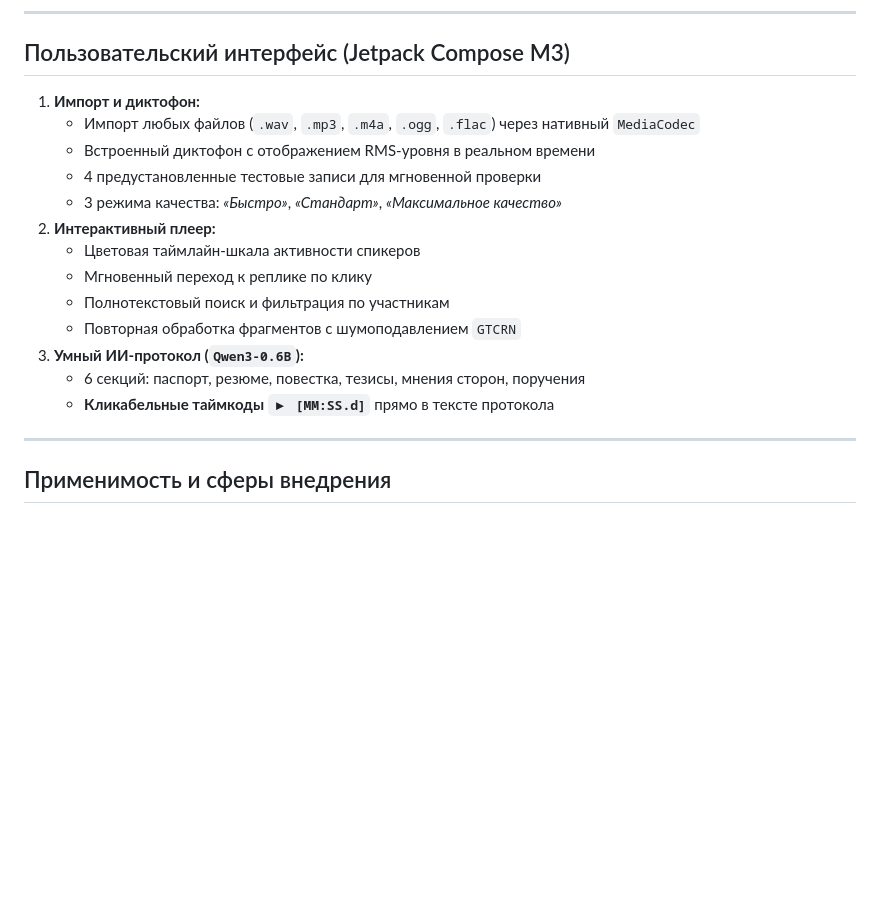
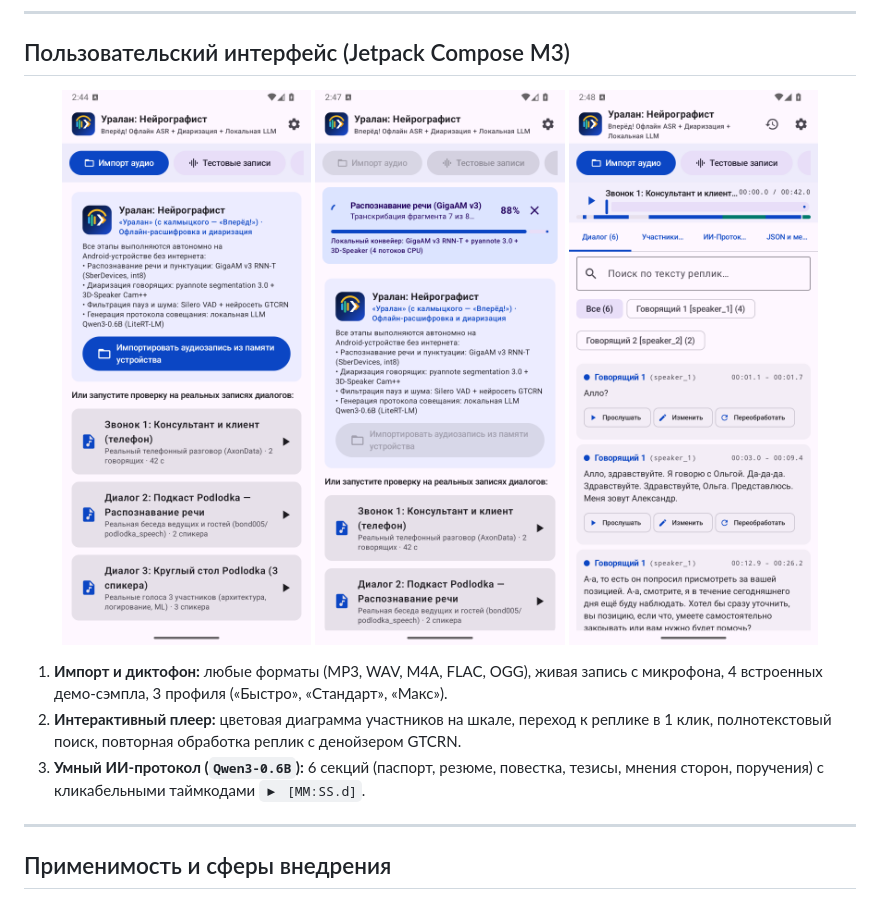
Before and after one commit to TheFirstPy/Uralan-NeuroGraphist, a Markdown page: docs/presentation/presentation.md, the part around the change. GitHub-like rendering; pictures changed too: docs/assets/screen_1_main.png (added), docs/assets/screen_2_result.png (added), docs/assets/screen_3_completed_dialogue.png (added); blank space fills up the shorter version.

```diff
--- a/docs/presentation/presentation.md
+++ b/docs/presentation/presentation.md
@@ -86,19 +86,15 @@ style: |
 
 ## Пользовательский интерфейс (Jetpack Compose M3)
 
-1. **Импорт и диктофон:**
-   - Импорт любых файлов (`.wav`, `.mp3`, `.m4a`, `.ogg`, `.flac`) через нативный `MediaCodec`
-   - Встроенный диктофон с отображением RMS-уровня в реальном времени
-   - 4 предустановленные тестовые записи для мгновенной проверки
-   - 3 режима качества: *«Быстро»*, *«Стандарт»*, *«Максимальное качество»*
-2. **Интерактивный плеер:**
-   - Цветовая таймлайн-шкала активности спикеров
-   - Мгновенный переход к реплике по клику
-   - Полнотекстовый поиск и фильтрация по участникам
-   - Повторная обработка фрагментов с шумоподавлением `GTCRN`
-3. **Умный ИИ-протокол (`Qwen3-0.6B`):**
-   - 6 секций: паспорт, резюме, повестка, тезисы, мнения сторон, поручения
-   - **Кликабельные таймкоды `▶ [MM:SS.d]`** прямо в тексте протокола
+<p align="center">
+  <img src="../assets/screen_1_main.png" width="30%" alt="Главный экран" />
+  <img src="../assets/screen_2_result.png" width="30%" alt="Плеер и диалог" />
+  <img src="../assets/screen_3_completed_dialogue.png" width="30%" alt="ИИ-протокол" />
+</p>
+
+1. **Импорт и диктофон:** любые форматы (MP3, WAV, M4A, FLAC, OGG), живая запись с микрофона, 4 встроенных демо-сэмпла, 3 профиля («Быстро», «Стандарт», «Макс»).
+2. **Интерактивный плеер:** цветовая диаграмма участников на шкале, переход к реплике в 1 клик, полнотекстовый поиск, повторная обработка реплик с денойзером GTCRN.
+3. **Умный ИИ-протокол (`Qwen3-0.6B`):** 6 секций (паспорт, резюме, повестка, тезисы, мнения сторон, поручения) с кликабельными таймкодами `▶ [MM:SS.d]`.
 
 ---
 
```
Also changed, not shown: docs/GEMINI_PRESENTATION_PROMPTS.md (added, +114 -0 lines), docs/REQUIREMENTS_COMPLIANCE_MATRIX.md (added, +75 -0 lines), docs/assets/screen_device_overview.jpg (added), 1 other file.
